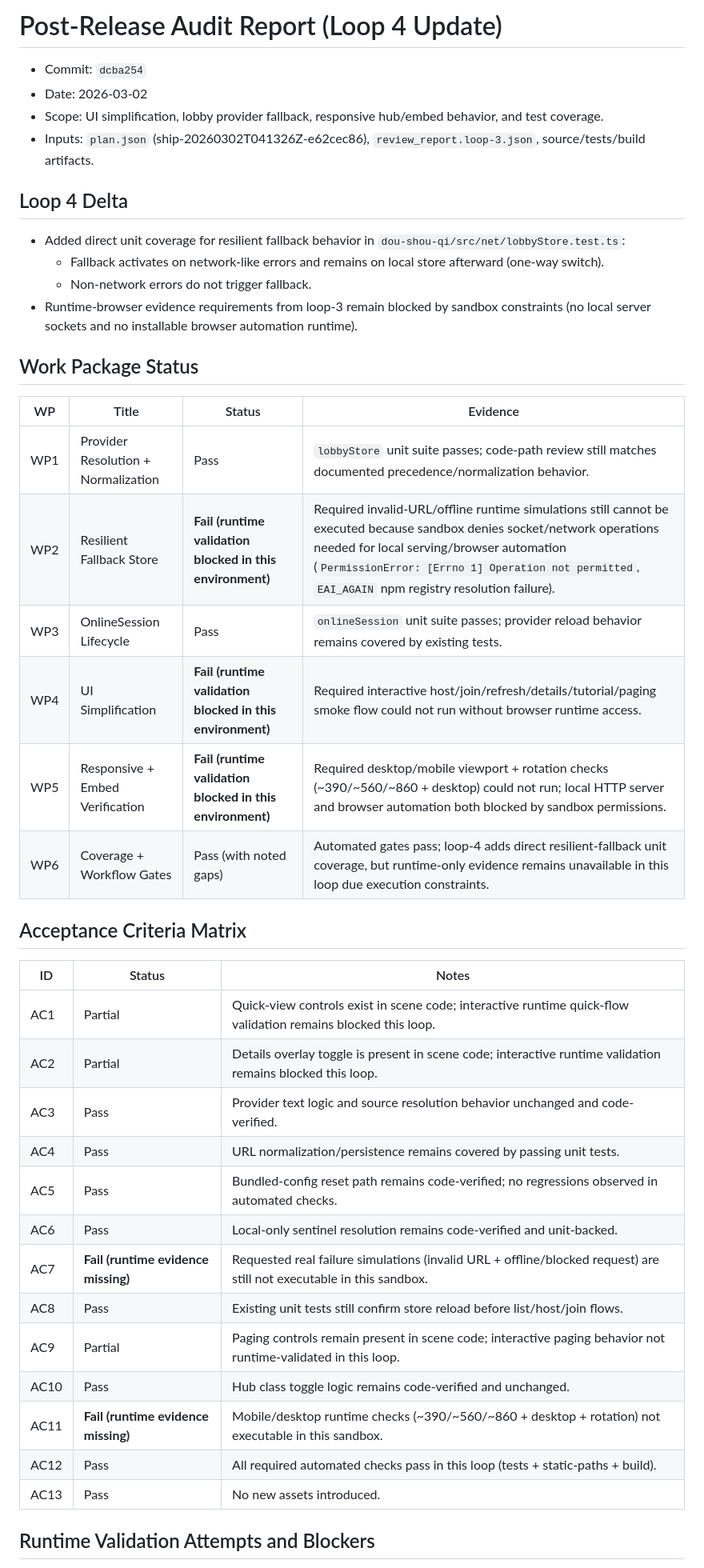
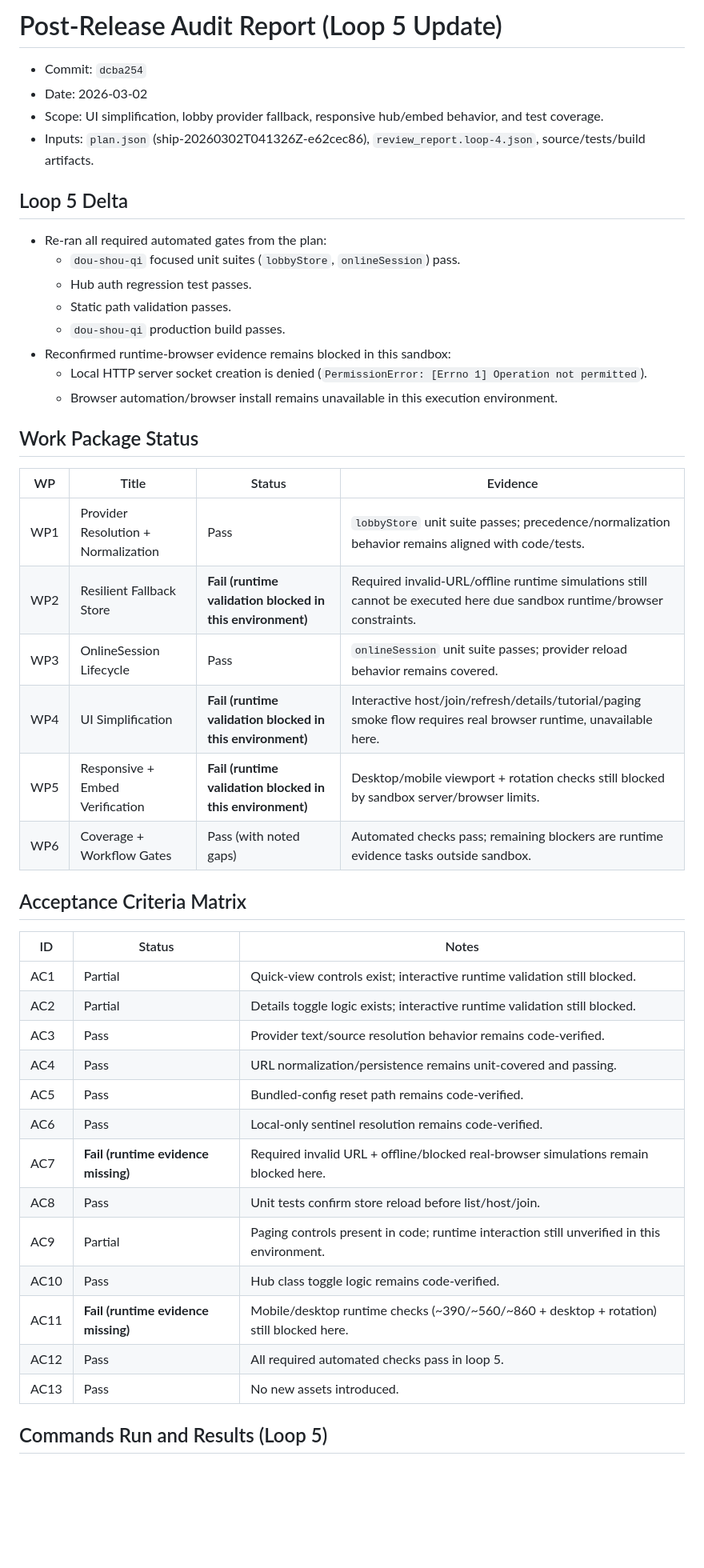
Before and after one commit to UpcaseM/arcade-game-hub, a Markdown page: docs/audits/post-release-audit-dcba254-loop1.md, the part around one of its changes. Shown at 80% size. Rendered like a GitHub page; blank space fills up the shorter version.

Commit message:
feat(ship): loop 5 implementation

```diff
--- a/docs/audits/post-release-audit-dcba254-loop1.md
+++ b/docs/audits/post-release-audit-dcba254-loop1.md
@@ -1,45 +1,49 @@
-# Post-Release Audit Report (Loop 4 Update)
+# Post-Release Audit Report (Loop 5 Update)
 
 - Commit: `dcba254`
 - Date: 2026-03-02
 - Scope: UI simplification, lobby provider fallback, responsive hub/embed behavior, and test coverage.
-- Inputs: `plan.json` (ship-20260302T041326Z-e62cec86), `review_report.loop-3.json`, source/tests/build artifacts.
+- Inputs: `plan.json` (ship-20260302T041326Z-e62cec86), `review_report.loop-4.json`, source/tests/build artifacts.
 
-## Loop 4 Delta
+## Loop 5 Delta
 
-- Added direct unit coverage for resilient fallback behavior in `dou-shou-qi/src/net/lobbyStore.test.ts`:
-  - Fallback activates on network-like errors and remains on local store afterward (one-way switch).
-  - Non-network errors do not trigger fallback.
-- Runtime-browser evidence requirements from loop-3 remain blocked by sandbox constraints (no local server sockets and no installable browser automation runtime).
+- Re-ran all required automated gates from the plan:
+  - `dou-shou-qi` focused unit suites (`lobbyStore`, `onlineSession`) pass.
+  - Hub auth regression test passes.
+  - Static path validation passes.
+  - `dou-shou-qi` production build passes.
+- Reconfirmed runtime-browser evidence remains blocked in this sandbox:
+  - Local HTTP server socket creation is denied (`PermissionError: [Errno 1] Operation not permitted`).
+  - Browser automation/browser install remains unavailable in this execution environment.
 
 ## Work Package Status
 
 | WP | Title | Status | Evidence |
 |---|---|---|---|
-| WP1 | Provider Resolution + Normalization | Pass | `lobbyStore` unit suite passes; code-path review still matches documented precedence/normalization behavior. |
-| WP2 | Resilient Fallback Store | **Fail (runtime validation blocked in this environment)** | Required invalid-URL/offline runtime simulations still cannot be executed because sandbox denies socket/network operations needed for local serving/browser automation (`PermissionError: [Errno 1] Operation not permitted`, `EAI_AGAIN` npm registry resolution failure). |
-| WP3 | OnlineSession Lifecycle | Pass | `onlineSession` unit suite passes; provider reload behavior remains covered by existing tests. |
-| WP4 | UI Simplification | **Fail (runtime validation blocked in this environment)** | Required interactive host/join/refresh/details/tutorial/paging smoke flow could not run without browser runtime access. |
-| WP5 | Responsive + Embed Verification | **Fail (runtime validation blocked in this environment)** | Required desktop/mobile viewport + rotation checks (~390/~560/~860 + desktop) could not run; local HTTP server and browser automation both blocked by sandbox permissions. |
-| WP6 | Coverage + Workflow Gates | Pass (with noted gaps) | Automated gates pass; loop-4 adds direct resilient-fallback unit coverage, but runtime-only evidence remains unavailable in this loop due execution constraints. |
+| WP1 | Provider Resolution + Normalization | Pass | `lobbyStore` unit suite passes; precedence/normalization behavior remains aligned with code/tests. |
+| WP2 | Resilient Fallback Store | **Fail (runtime validation blocked in this environment)** | Required invalid-URL/offline runtime simulations still cannot be executed here due sandbox runtime/browser constraints. |
+| WP3 | OnlineSession Lifecycle | Pass | `onlineSession` unit suite passes; provider reload behavior remains covered. |
+| WP4 | UI Simplification | **Fail (runtime validation blocked in this environment)** | Interactive host/join/refresh/details/tutorial/paging smoke flow requires real browser runtime, unavailable here. |
+| WP5 | Responsive + Embed Verification | **Fail (runtime validation blocked in this environment)** | Desktop/mobile viewport + rotation checks still blocked by sandbox server/browser limits. |
+| WP6 | Coverage + Workflow Gates | Pass (with noted gaps) | Automated checks pass; remaining blockers are runtime evidence tasks outside sandbox. |
 
 ## Acceptance Criteria Matrix
 
 | ID | Status | Notes |
 |---|---|---|
-| AC1 | Partial | Quick-view controls exist in scene code; interactive runtime quick-flow validation remains blocked this loop. |
-| AC2 | Partial | Details overlay toggle is present in scene code; interactive runtime validation remains blocked this loop. |
-| AC3 | Pass | Provider text logic and source resolution behavior unchanged and code-verified. |
-| AC4 | Pass | URL normalization/persistence remains covered by passing unit tests. |
-| AC5 | Pass | Bundled-config reset path remains code-verified; no regressions observed in automated checks. |
-| AC6 | Pass | Local-only sentinel resolution remains code-verified and unit-backed. |
-| AC7 | **Fail (runtime evidence missing)** | Requested real failure simulations (invalid URL + offline/blocked request) are still not executable in this sandbox. |
-| AC8 | Pass | Existing unit tests still confirm store reload before list/host/join flows. |
-| AC9 | Partial | Paging controls remain present in scene code; interactive paging behavior not runtime-validated in this loop. |
-| AC10 | Pass | Hub class toggle logic remains code-verified and unchanged. |
-| AC11 | **Fail (runtime evidence missing)** | Mobile/desktop runtime checks (~390/~560/~860 + desktop + rotation) not executable in this sandbox. |
-| AC12 | Pass | All required automated checks pass in this loop (tests + static-paths + build). |
+| AC1 | Partial | Quick-view controls exist; interactive runtime validation still blocked. |
+| AC2 | Partial | Details toggle logic exists; interactive runtime validation still blocked. |
+| AC3 | Pass | Provider text/source resolution behavior remains code-verified. |
+| AC4 | Pass | URL normalization/persistence remains unit-covered and passing. |
+| AC5 | Pass | Bundled-config reset path remains code-verified. |
+| AC6 | Pass | Local-only sentinel resolution remains code-verified. |
+| AC7 | **Fail (runtime evidence missing)** | Required invalid URL + offline/blocked real-browser simulations remain blocked here. |
+| AC8 | Pass | Unit tests confirm store reload before list/host/join. |
+| AC9 | Partial | Paging controls present in code; runtime interaction still unverified in this environment. |
+| AC10 | Pass | Hub class toggle logic remains code-verified. |
+| AC11 | **Fail (runtime evidence missing)** | Mobile/desktop runtime checks (~390/~560/~860 + desktop + rotation) still blocked here. |
+| AC12 | Pass | All required automated checks pass in loop 5. |
 | AC13 | Pass | No new assets introduced. |
 
-## Runtime Validation Attempts and Blockers
+## Commands Run and Results (Loop 5)
 
```
Also changed, not shown: other parts of docs/audits/post-release-audit-dcba254-loop1.md (+19 -39 lines).
